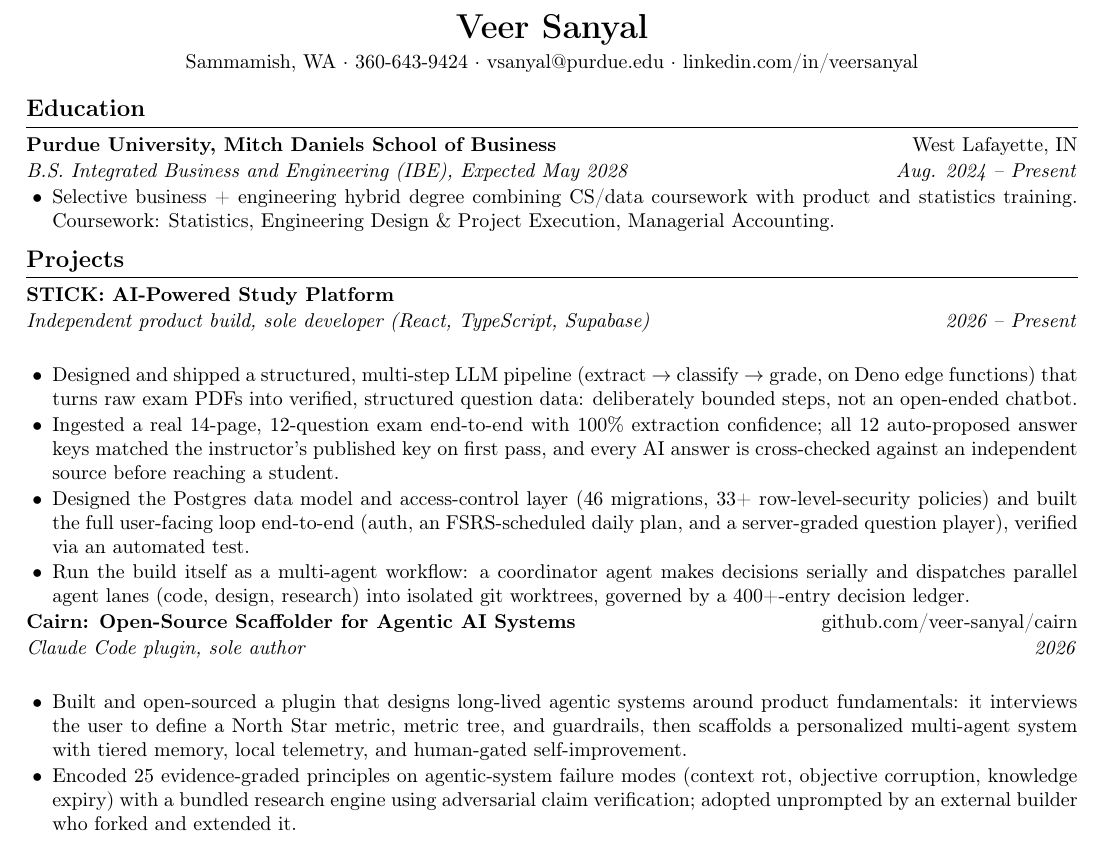
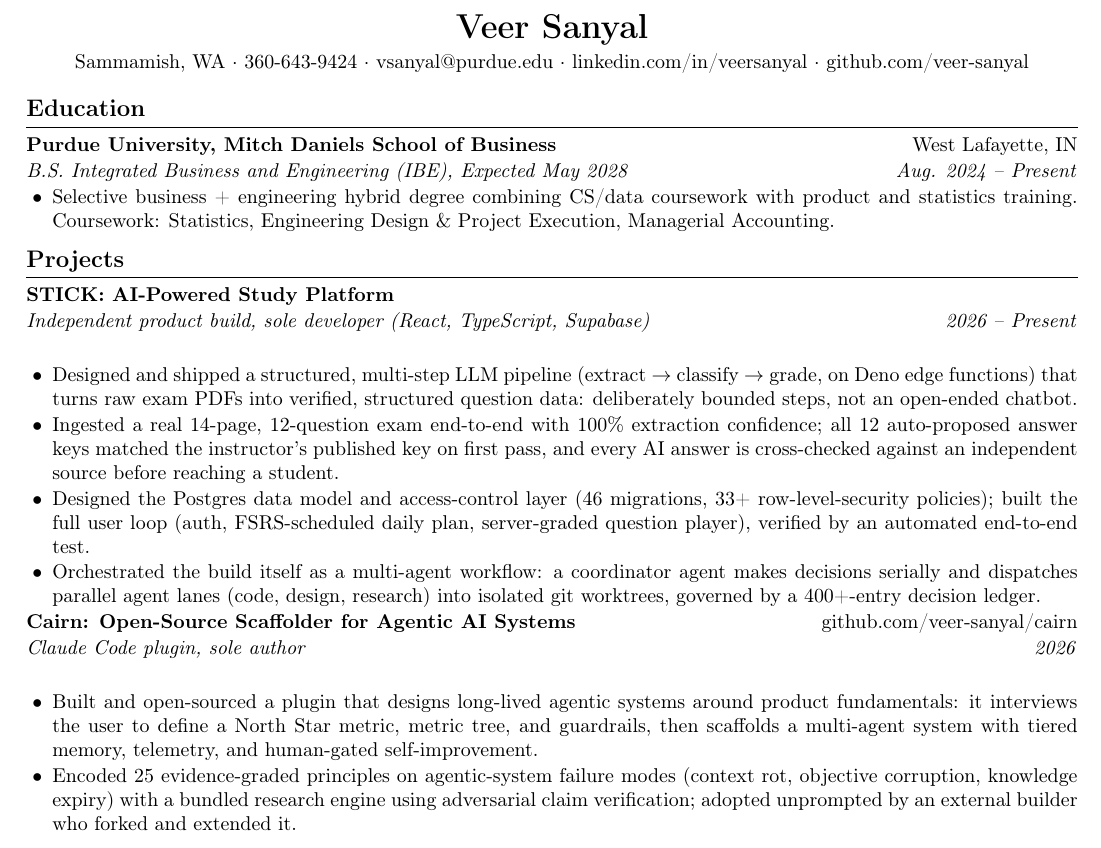
Before and after one commit to veer-sanyal/veer-pm-system, a LaTeX CV (applications/TikTok - AI Agent PM Intern/VeerSanyal_TikTokAIAgentPM_Resume.tex): part of the page, cut so that both start at the same text. Compiled offline with pdfLaTeX.

Commit message:
Research audit of TikTok resume: GitHub in header, tense fix, tighter bullets, ATS extraction test in workflow
Co-Authored-By: Claude Fable 5 <noreply@anthropic.com>

```diff
--- a/applications/TikTok - AI Agent PM Intern/VeerSanyal_TikTokAIAgentPM_Resume.tex
+++ b/applications/TikTok - AI Agent PM Intern/VeerSanyal_TikTokAIAgentPM_Resume.tex
@@ -35,7 +35,7 @@
 % ===== HEADER =====
 \begin{center}
   {\LARGE \textbf{Veer Sanyal}}\\[3pt]
-  Sammamish, WA $\cdot$ 360-643-9424 $\cdot$ vsanyal@purdue.edu $\cdot$ linkedin.com/in/veersanyal
+  Sammamish, WA $\cdot$ 360-643-9424 $\cdot$ vsanyal@purdue.edu $\cdot$ linkedin.com/in/veersanyal $\cdot$ github.com/veer-sanyal
 \end{center}
 
 % ===== EDUCATION =====
@@ -52,13 +52,13 @@
 \begin{itemize}
   \item Designed and shipped a structured, multi-step LLM pipeline (extract $\to$ classify $\to$ grade, on Deno edge functions) that turns raw exam PDFs into verified, structured question data: deliberately bounded steps, not an open-ended chatbot.
   \item Ingested a real 14-page, 12-question exam end-to-end with 100\% extraction confidence; all 12 auto-proposed answer keys matched the instructor's published key on first pass, and every AI answer is cross-checked against an independent source before reaching a student.
-  \item Designed the Postgres data model and access-control layer (46 migrations, 33+ row-level-security policies) and built the full user-facing loop end-to-end (auth, an FSRS-scheduled daily plan, and a server-graded question player), verified via an automated test.
-  \item Run the build itself as a multi-agent workflow: a coordinator agent makes decisions serially and dispatches parallel agent lanes (code, design, research) into isolated git worktrees, governed by a 400+-entry decision ledger.
+  \item Designed the Postgres data model and access-control layer (46 migrations, 33+ row-level-security policies); built the full user loop (auth, FSRS-scheduled daily plan, server-graded question player), verified by an automated end-to-end test.
+  \item Orchestrated the build itself as a multi-agent workflow: a coordinator agent makes decisions serially and dispatches parallel agent lanes (code, design, research) into isolated git worktrees, governed by a 400+-entry decision ledger.
 \end{itemize}
 
 \entry{Cairn: Open-Source Scaffolder for Agentic AI Systems}{github.com/veer-sanyal/cairn}{Claude Code plugin, sole author}{2026}
 \begin{itemize}
-  \item Built and open-sourced a plugin that designs long-lived agentic systems around product fundamentals: it interviews the user to define a North Star metric, metric tree, and guardrails, then scaffolds a personalized multi-agent system with tiered memory, local telemetry, and human-gated self-improvement.
+  \item Built and open-sourced a plugin that designs long-lived agentic systems around product fundamentals: it interviews the user to define a North Star metric, metric tree, and guardrails, then scaffolds a multi-agent system with tiered memory, telemetry, and human-gated self-improvement.
   \item Encoded 25 evidence-graded principles on agentic-system failure modes (context rot, objective corruption, knowledge expiry) with a bundled research engine using adversarial claim verification; adopted unprompted by an external builder who forked and extended it.
 \end{itemize}
 
```
Also changed, not shown: context/applications/application-docs-workflow.md (+4 -2 lines), context/applications/profile/project-stick.md (+1 -1 lines), context/applications/resume-template.tex (+1 -1 lines), applications/TikTok - AI Agent PM Intern/VeerSanyal_TikTokAIAgentPM_Resume.pdf, 1 other file.
